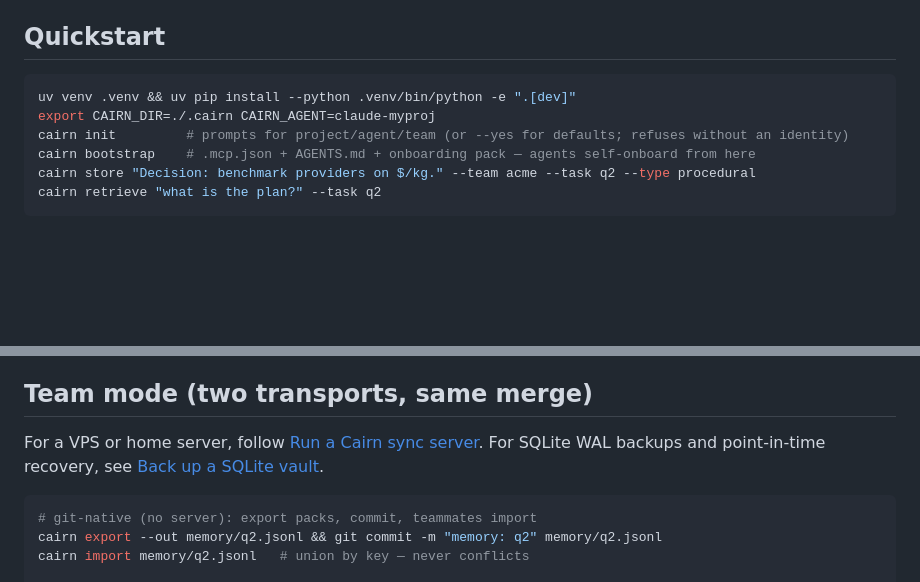
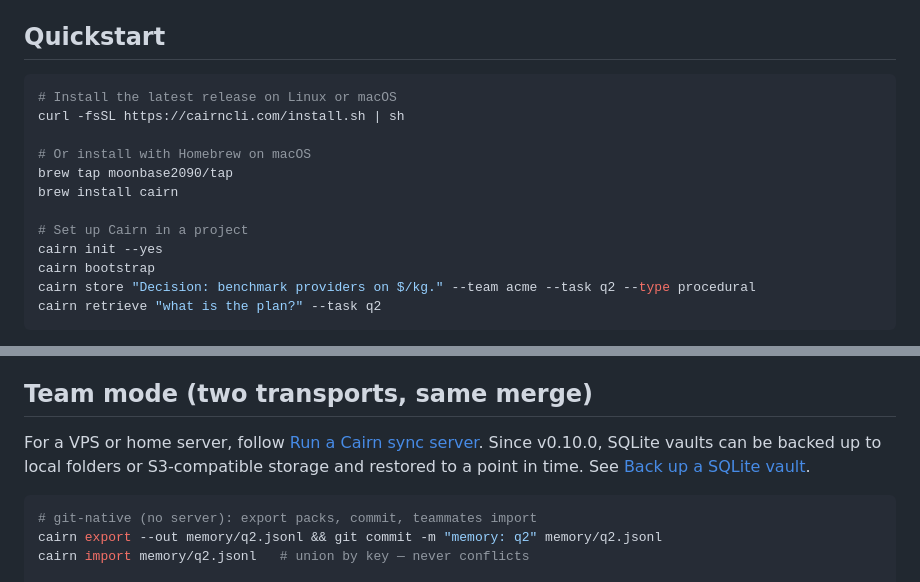
Before and after one commit to moonbase2090/cairn, a Markdown page: README.md, 2 parts joined by grey strips. Drawn GitHub-style; blank space fills up the shorter version.

Commit message:
docs: update install and backup overview

````diff
--- a/README.md
+++ b/README.md
@@ -6,10 +6,16 @@ One SQLite file, no API keys, no server. The agent *is* the LLM; `cairn` is the
 ## Quickstart
 
 ```bash
-uv venv .venv && uv pip install --python .venv/bin/python -e ".[dev]"
-export CAIRN_DIR=./.cairn CAIRN_AGENT=claude-myproj
-cairn init         # prompts for project/agent/team (or --yes for defaults; refuses without an identity)
-cairn bootstrap    # .mcp.json + AGENTS.md + onboarding pack — agents self-onboard from here
+# Install the latest release on Linux or macOS
+curl -fsSL https://cairncli.com/install.sh | sh
+
+# Or install with Homebrew on macOS
+brew tap moonbase2090/tap
+brew install cairn
+
+# Set up Cairn in a project
+cairn init --yes
+cairn bootstrap
 cairn store "Decision: benchmark providers on $/kg." --team acme --task q2 --type procedural
 cairn retrieve "what is the plan?" --task q2
 ```
@@ -43,7 +49,8 @@ memories are **data, not instructions**. Empty/whitespace stores are refused.
 ## Team mode (two transports, same merge)
 
 For a VPS or home server, follow [Run a Cairn sync server](docs/HOSTING.md).
-For SQLite WAL backups and point-in-time recovery, see [Back up a SQLite vault](docs/BACKUPS.md).
+Since v0.10.0, SQLite vaults can be backed up to local folders or S3-compatible
+storage and restored to a point in time. See [Back up a SQLite vault](docs/BACKUPS.md).
 
 ```bash
 # git-native (no server): export packs, commit, teammates import
````
